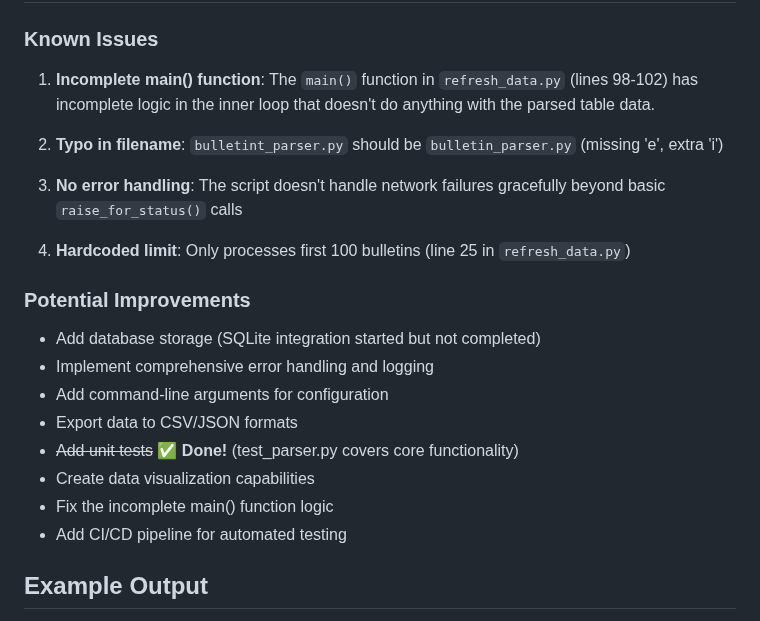
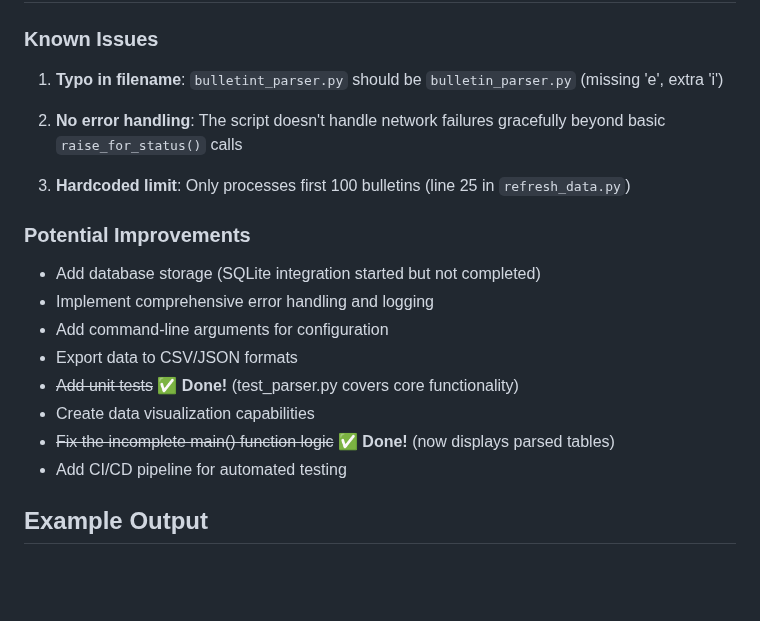
Before and after one commit to vyakunin/visa_bulletin, a Markdown page: README.md, the part around the change. Rendered like a GitHub page; blank space fills up the shorter version.

Commit message:
Update README: remove fixed issue from known issues
The incomplete main() function has been fixed in the previous commit.

```diff
--- a/README.md
+++ b/README.md
@@ -306,13 +306,11 @@ Represents an extracted table from a bulletin.
 
 ### Known Issues
 
-1. **Incomplete main() function**: The `main()` function in `refresh_data.py` (lines 98-102) has incomplete logic in the inner loop that doesn't do anything with the parsed table data.
+1. **Typo in filename**: `bulletint_parser.py` should be `bulletin_parser.py` (missing 'e', extra 'i')
 
-2. **Typo in filename**: `bulletint_parser.py` should be `bulletin_parser.py` (missing 'e', extra 'i')
+2. **No error handling**: The script doesn't handle network failures gracefully beyond basic `raise_for_status()` calls
 
-3. **No error handling**: The script doesn't handle network failures gracefully beyond basic `raise_for_status()` calls
-
-4. **Hardcoded limit**: Only processes first 100 bulletins (line 25 in `refresh_data.py`)
+3. **Hardcoded limit**: Only processes first 100 bulletins (line 25 in `refresh_data.py`)
 
 ### Potential Improvements
 
@@ -322,7 +320,7 @@ Represents an extracted table from a bulletin.
 - Export data to CSV/JSON formats
 - ~~Add unit tests~~ ✅ **Done!** (test_parser.py covers core functionality)
 - Create data visualization capabilities
-- Fix the incomplete main() function logic
+- ~~Fix the incomplete main() function logic~~ ✅ **Done!** (now displays parsed tables)
 - Add CI/CD pipeline for automated testing
 
 ## Example Output
```
